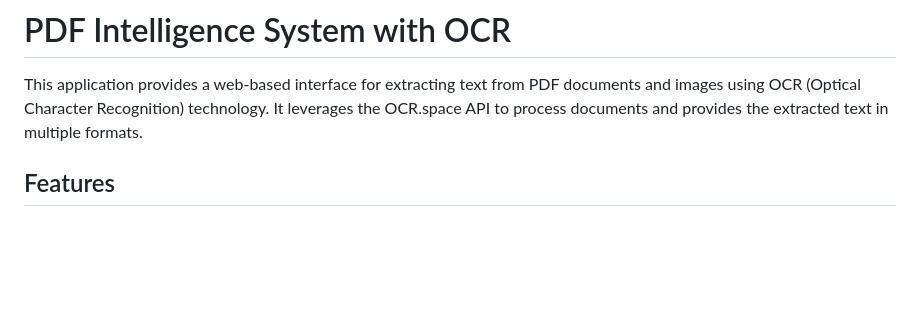
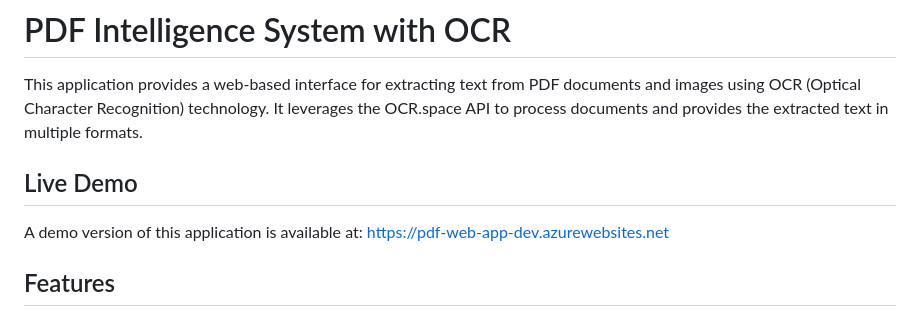
Before and after one commit to llizima/pdf-intelligence-system, a Markdown page: README.md, the part around the change. GitHub-like rendering; blank space fills up the shorter version.

Commit message:
Add live demo URL to README

```diff
--- a/README.md
+++ b/README.md
@@ -1,6 +1,9 @@
 # PDF Intelligence System with OCR
 
 This application provides a web-based interface for extracting text from PDF documents and images using OCR (Optical Character Recognition) technology. It leverages the OCR.space API to process documents and provides the extracted text in multiple formats.
+
+## Live Demo
+A demo version of this application is available at: https://pdf-web-app-dev.azurewebsites.net
 
 ## Features
 
```
